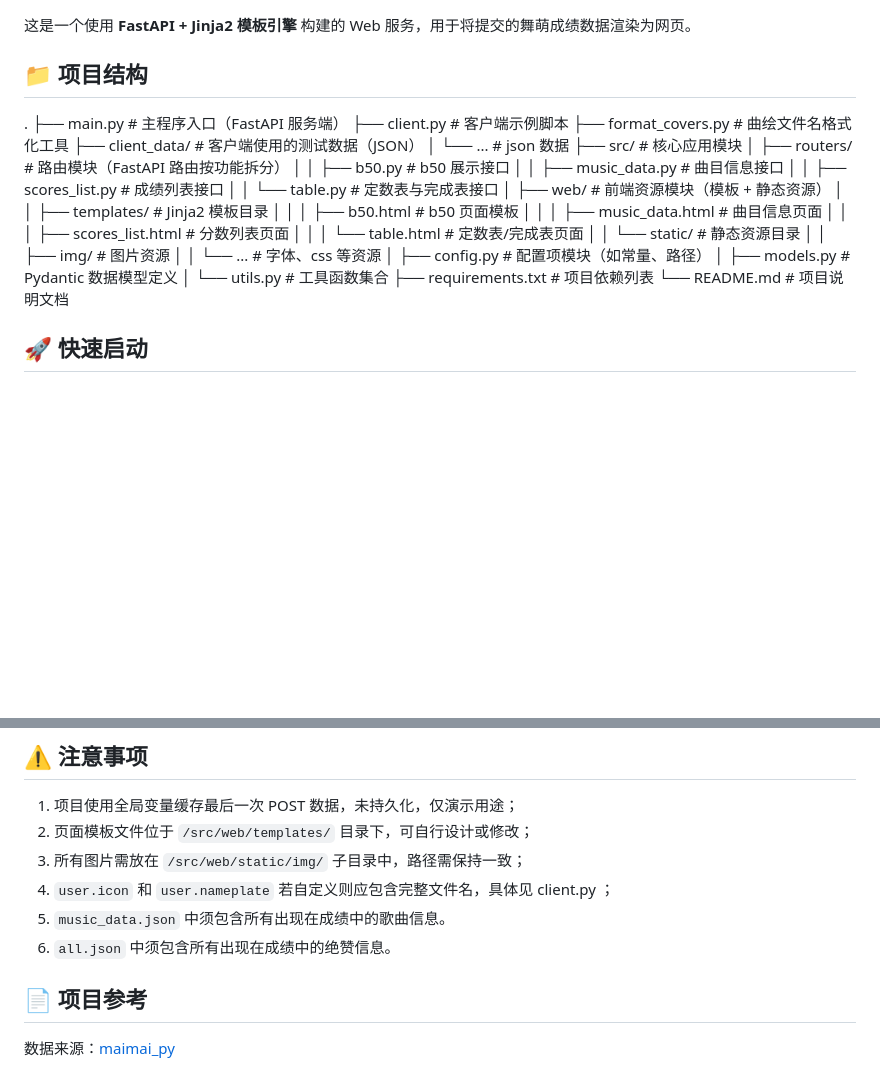
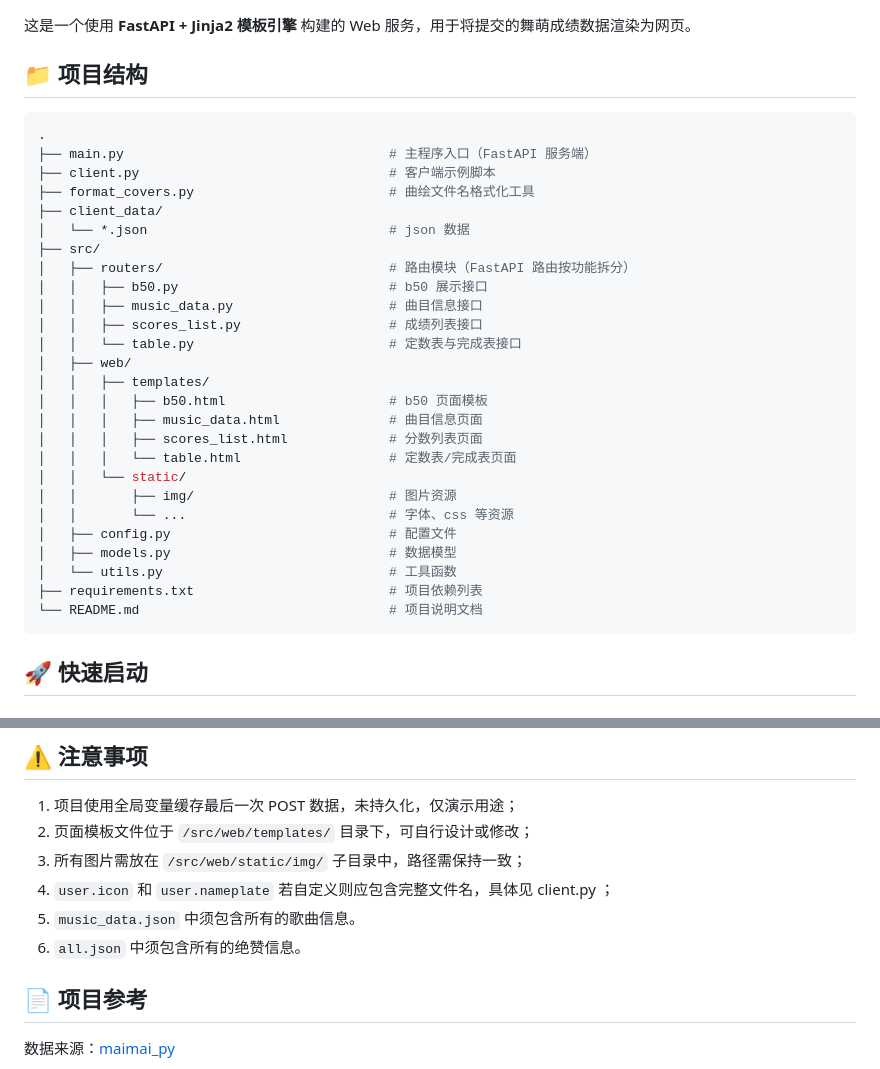
Before and after one commit to Bambomb1303/fastapi-maib50, a Markdown page: README.md, 2 parts joined by grey strips. Rendered like a GitHub page; blank space fills up the shorter version.

````diff
--- a/README.md
+++ b/README.md
@@ -4,33 +4,34 @@
 
 ## 📁 项目结构
 
+```bash
 .
-├── main.py                          # 主程序入口（FastAPI 服务端）
-├── client.py                        # 客户端示例脚本
-├── format_covers.py                 # 曲绘文件名格式化工具
-├── client_data/                     # 客户端使用的测试数据（JSON）
-│   └── ...                          # json 数据
-├── src/                             # 核心应用模块
-│   ├── routers/                     # 路由模块（FastAPI 路由按功能拆分）
-│   │   ├── b50.py                   # b50 展示接口
-│   │   ├── music_data.py            # 曲目信息接口
-│   │   ├── scores_list.py           # 成绩列表接口
-│   │   └── table.py                 # 定数表与完成表接口
-│   ├── web/                         # 前端资源模块（模板 + 静态资源）
-│   │   ├── templates/               # Jinja2 模板目录
-│   │   │   ├── b50.html             # b50 页面模板
-│   │   │   ├── music_data.html      # 曲目信息页面
-│   │   │   ├── scores_list.html     # 分数列表页面
-│   │   │   └── table.html           # 定数表/完成表页面
-│   │   └── static/                  # 静态资源目录
-│   │       ├── img/                 # 图片资源
-│   │       └── ...                  # 字体、css 等资源
-│   ├── config.py                    # 配置项模块（如常量、路径）
-│   ├── models.py                    # Pydantic 数据模型定义
-│   └── utils.py                     # 工具函数集合
-├── requirements.txt                 # 项目依赖列表
-└── README.md                        # 项目说明文档
-
+├── main.py                                  # 主程序入口（FastAPI 服务端）
+├── client.py                                # 客户端示例脚本
+├── format_covers.py                         # 曲绘文件名格式化工具
+├── client_data/
+│   └── *.json                               # json 数据
+├── src/
+│   ├── routers/                             # 路由模块（FastAPI 路由按功能拆分）
+│   │   ├── b50.py                           # b50 展示接口
+│   │   ├── music_data.py                    # 曲目信息接口
+│   │   ├── scores_list.py                   # 成绩列表接口
+│   │   └── table.py                         # 定数表与完成表接口
+│   ├── web/
+│   │   ├── templates/
+│   │   │   ├── b50.html                     # b50 页面模板
+│   │   │   ├── music_data.html              # 曲目信息页面
+│   │   │   ├── scores_list.html             # 分数列表页面
+│   │   │   └── table.html                   # 定数表/完成表页面
+│   │   └── static/
+│   │       ├── img/                         # 图片资源
+│   │       └── ...                          # 字体、css 等资源
+│   ├── config.py                            # 配置文件
+│   ├── models.py                            # 数据模型
+│   └── utils.py                             # 工具函数
+├── requirements.txt                         # 项目依赖列表
+└── README.md                                # 项目说明文档
+```
 
 ## 🚀 快速启动
 
@@ -94,8 +95,8 @@ python client.py
 2. 页面模板文件位于 `/src/web/templates/` 目录下，可自行设计或修改；
 3. 所有图片需放在 `/src/web/static/img/` 子目录中，路径需保持一致；
 4. `user.icon` 和 `user.nameplate` 若自定义则应包含完整文件名，具体见 client.py ；
-5. `music_data.json` 中须包含所有出现在成绩中的歌曲信息。
-6. `all.json` 中须包含所有出现在成绩中的绝赞信息。
+5. `music_data.json` 中须包含所有的歌曲信息。
+6. `all.json` 中须包含所有的绝赞信息。
 
 ## 📄 项目参考
 
````
